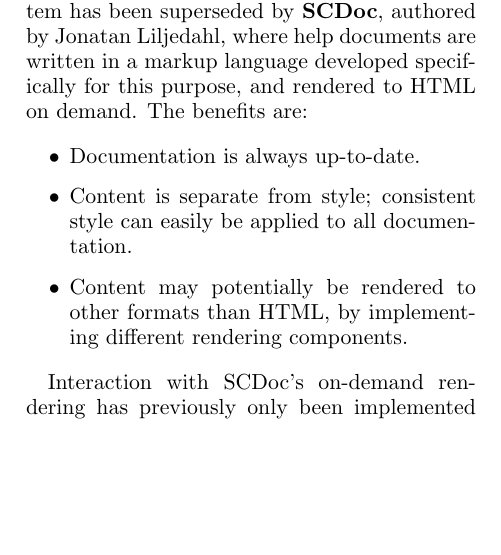
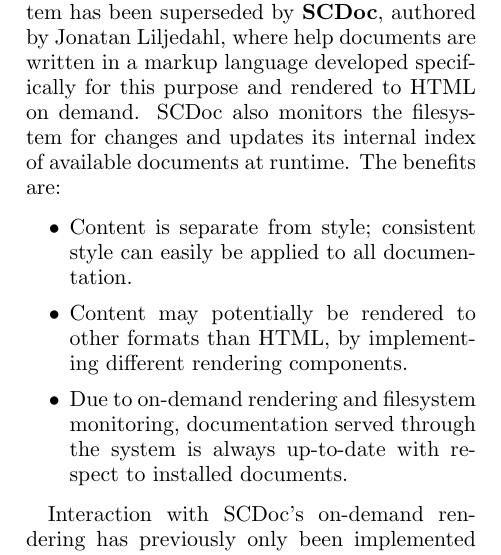
Before and after one commit to jleben/scide-lac2013, a LaTeX paper (scide.tex): part of one column of page 6 of 8, cut so that both start at the same text, the shorter picture padded with empty space. Compiled offline with pdfLaTeX.

Commit message:
help: clarify what "up-to-date documentation" means

```diff
--- a/scide.tex
+++ b/scide.tex
@@ -464,14 +464,15 @@
 
 \section{Help}
 
-Recently, the traditional HTML-based help system has been superseded by \textbf{SCDoc}, authored by
-Jonatan Liljedahl, where help documents are written in a markup language developed specifically
-for this purpose, and rendered to HTML on demand. The benefits are:
+Recently, the traditional HTML-based help system has been superseded by \textbf{SCDoc}, authored by Jonatan Liljedahl,
+where help documents are written in a markup language developed specifically for this purpose and rendered to HTML on
+demand. SCDoc also monitors the filesystem for changes and updates its internal index of available documents at runtime.
+The benefits are:
 \begin{itemize}
- \item Documentation is always up-to-date.
  \item Content is separate from style; consistent style can easily be applied to all documentation.
- \item Content may potentially be rendered to other formats than HTML, by implementing different
-rendering components.
+ \item Content may potentially be rendered to other formats than HTML, by implementing different rendering components.
+ \item Due to on-demand rendering and filesystem monitoring, documentation served through the system is always
+up-to-date with respect to installed documents.
 \end{itemize}
 
 Interaction with SCDoc's on-demand rendering has previously only been implemented within the SuperCollider language,
```
